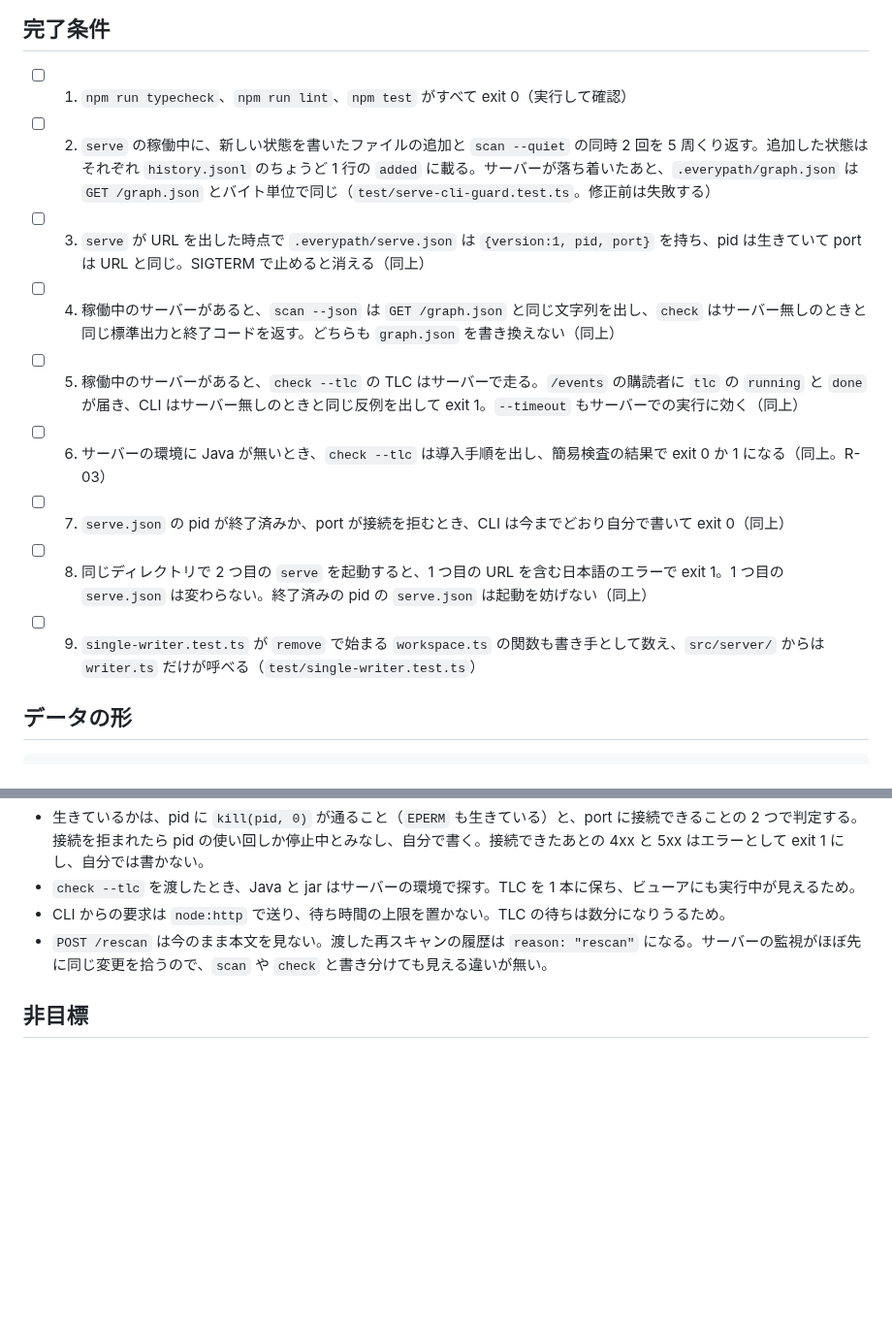
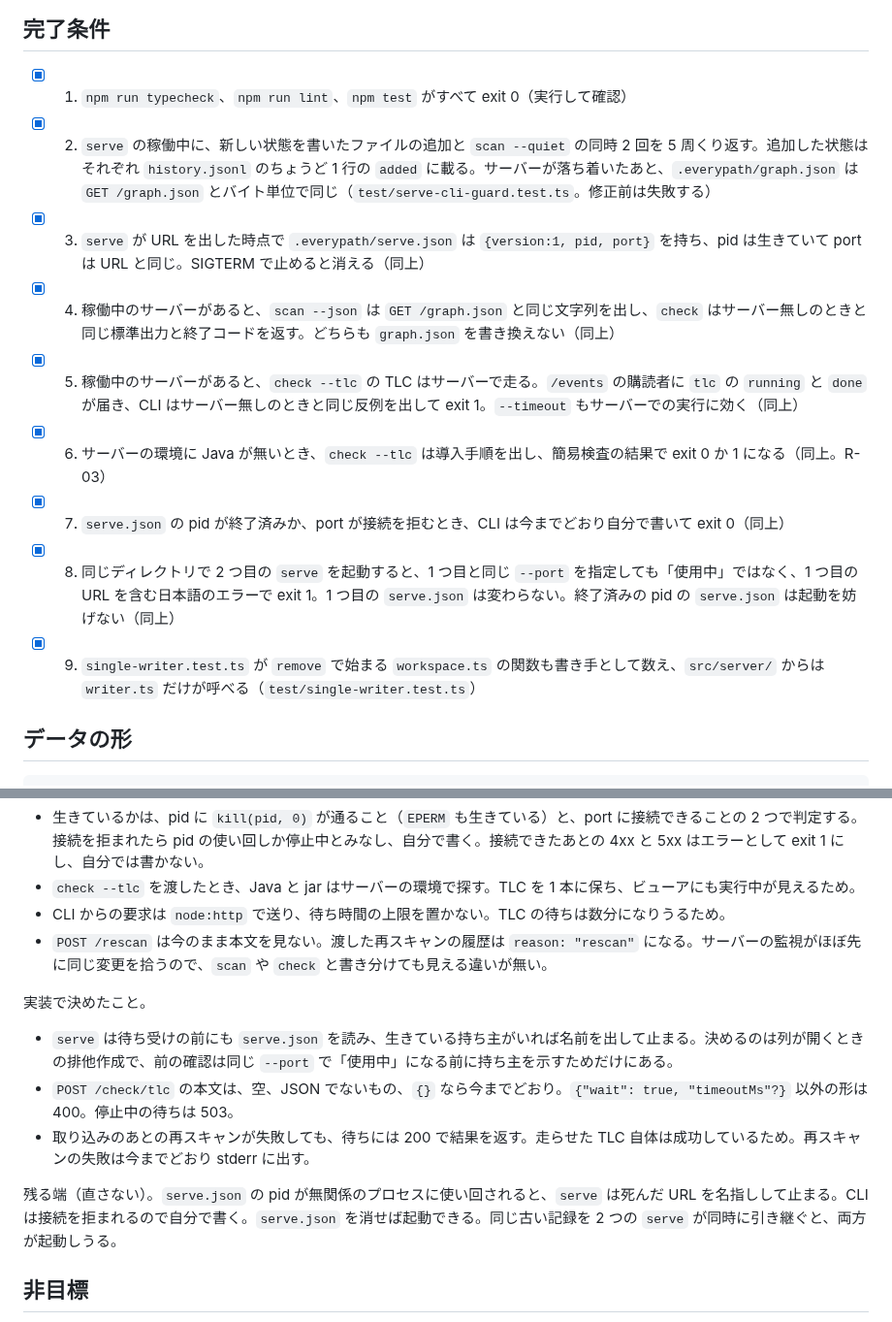
Before and after one commit to dayaa-arch/everypath, a Markdown page: docs/specs/serve-cli-guard.md, 2 parts joined by grey strips. Shown at 97% size. Drawn GitHub-style; blank space fills up the shorter version.

Commit message:
docs(spec): mark serve-cli-guard done and point SPEC 14.3 at it
Co-Authored-By: Claude Opus 5.5 <noreply@anthropic.com>

````diff
--- a/docs/specs/serve-cli-guard.md
+++ b/docs/specs/serve-cli-guard.md
@@ -5,15 +5,15 @@
 満たす: R-01（`serve.json` も `.everypath/` 配下）、R-03（Java が無くても渡した先で案内して続行する）
 
 ## 完了条件
-- [ ] 1. `npm run typecheck`、`npm run lint`、`npm test` がすべて exit 0（実行して確認）
-- [ ] 2. `serve` の稼働中に、新しい状態を書いたファイルの追加と `scan --quiet` の同時 2 回を 5 周くり返す。追加した状態はそれぞれ `history.jsonl` のちょうど 1 行の `added` に載る。サーバーが落ち着いたあと、`.everypath/graph.json` は `GET /graph.json` とバイト単位で同じ（`test/serve-cli-guard.test.ts`。修正前は失敗する）
-- [ ] 3. `serve` が URL を出した時点で `.everypath/serve.json` は `{version:1, pid, port}` を持ち、pid は生きていて port は URL と同じ。SIGTERM で止めると消える（同上）
-- [ ] 4. 稼働中のサーバーがあると、`scan --json` は `GET /graph.json` と同じ文字列を出し、`check` はサーバー無しのときと同じ標準出力と終了コードを返す。どちらも `graph.json` を書き換えない（同上）
-- [ ] 5. 稼働中のサーバーがあると、`check --tlc` の TLC はサーバーで走る。`/events` の購読者に `tlc` の `running` と `done` が届き、CLI はサーバー無しのときと同じ反例を出して exit 1。`--timeout` もサーバーでの実行に効く（同上）
-- [ ] 6. サーバーの環境に Java が無いとき、`check --tlc` は導入手順を出し、簡易検査の結果で exit 0 か 1 になる（同上。R-03）
-- [ ] 7. `serve.json` の pid が終了済みか、port が接続を拒むとき、CLI は今までどおり自分で書いて exit 0（同上）
-- [ ] 8. 同じディレクトリで 2 つ目の `serve` を起動すると、1 つ目の URL を含む日本語のエラーで exit 1。1 つ目の `serve.json` は変わらない。終了済みの pid の `serve.json` は起動を妨げない（同上）
-- [ ] 9. `single-writer.test.ts` が `remove` で始まる `workspace.ts` の関数も書き手として数え、`src/server/` からは `writer.ts` だけが呼べる（`test/single-writer.test.ts`）
+- [x] 1. `npm run typecheck`、`npm run lint`、`npm test` がすべて exit 0（実行して確認）
+- [x] 2. `serve` の稼働中に、新しい状態を書いたファイルの追加と `scan --quiet` の同時 2 回を 5 周くり返す。追加した状態はそれぞれ `history.jsonl` のちょうど 1 行の `added` に載る。サーバーが落ち着いたあと、`.everypath/graph.json` は `GET /graph.json` とバイト単位で同じ（`test/serve-cli-guard.test.ts`。修正前は失敗する）
+- [x] 3. `serve` が URL を出した時点で `.everypath/serve.json` は `{version:1, pid, port}` を持ち、pid は生きていて port は URL と同じ。SIGTERM で止めると消える（同上）
+- [x] 4. 稼働中のサーバーがあると、`scan --json` は `GET /graph.json` と同じ文字列を出し、`check` はサーバー無しのときと同じ標準出力と終了コードを返す。どちらも `graph.json` を書き換えない（同上）
+- [x] 5. 稼働中のサーバーがあると、`check --tlc` の TLC はサーバーで走る。`/events` の購読者に `tlc` の `running` と `done` が届き、CLI はサーバー無しのときと同じ反例を出して exit 1。`--timeout` もサーバーでの実行に効く（同上）
+- [x] 6. サーバーの環境に Java が無いとき、`check --tlc` は導入手順を出し、簡易検査の結果で exit 0 か 1 になる（同上。R-03）
+- [x] 7. `serve.json` の pid が終了済みか、port が接続を拒むとき、CLI は今までどおり自分で書いて exit 0（同上）
+- [x] 8. 同じディレクトリで 2 つ目の `serve` を起動すると、1 つ目と同じ `--port` を指定しても「使用中」ではなく、1 つ目の URL を含む日本語のエラーで exit 1。1 つ目の `serve.json` は変わらない。終了済みの pid の `serve.json` は起動を妨げない（同上）
+- [x] 9. `single-writer.test.ts` が `remove` で始まる `workspace.ts` の関数も書き手として数え、`src/server/` からは `writer.ts` だけが呼べる（`test/single-writer.test.ts`）
 
 ## データの形
 ```ts
@@ -38,6 +38,13 @@ type TlcSummary =
 - CLI からの要求は `node:http` で送り、待ち時間の上限を置かない。TLC の待ちは数分になりうるため。
 - `POST /rescan` は今のまま本文を見ない。渡した再スキャンの履歴は `reason: "rescan"` になる。サーバーの監視がほぼ先に同じ変更を拾うので、`scan` や `check` と書き分けても見える違いが無い。
 
+実装で決めたこと。
+- `serve` は待ち受けの前にも `serve.json` を読み、生きている持ち主がいれば名前を出して止まる。決めるのは列が開くときの排他作成で、前の確認は同じ `--port` で「使用中」になる前に持ち主を示すためだけにある。
+- `POST /check/tlc` の本文は、空、JSON でないもの、`{}` なら今までどおり。`{"wait": true, "timeoutMs"?}` 以外の形は 400。停止中の待ちは 503。
+- 取り込みのあとの再スキャンが失敗しても、待ちには 200 で結果を返す。走らせた TLC 自体は成功しているため。再スキャンの失敗は今までどおり stderr に出す。
+
+残る端（直さない）。`serve.json` の pid が無関係のプロセスに使い回されると、`serve` は死んだ URL を名指しして止まる。CLI は接続を拒まれるので自分で書く。`serve.json` を消せば起動できる。同じ古い記録を 2 つの `serve` が同時に引き継ぐと、両方が起動しうる。
+
 ## 非目標
 - `tla export` の受け渡し。書くのは `Model.tla` と `Model.cfg` の置き換えだけで、`graph.json` と履歴には触れない
 - サーバー無しで同時に走る CLI どうしの排他
````
Also changed, not shown: SPEC.md (+1 -1 lines), docs/specs/server.md (+1 -1 lines).
